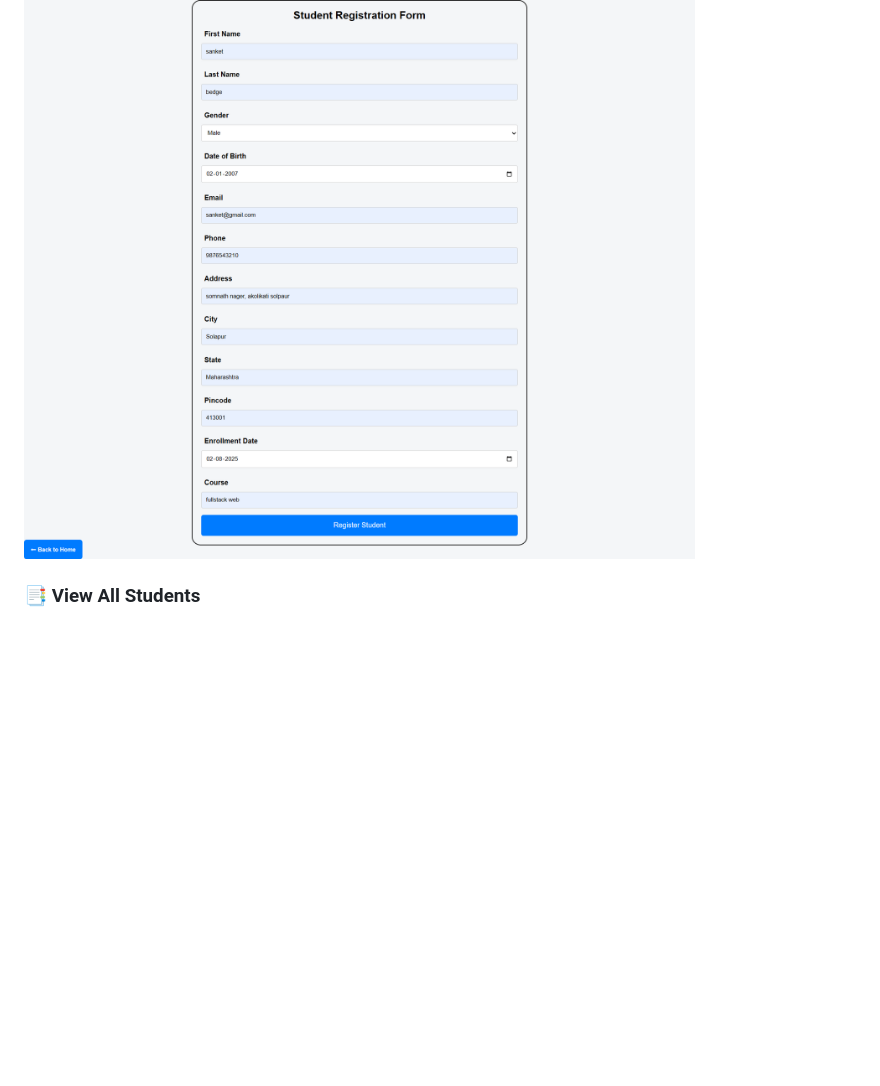
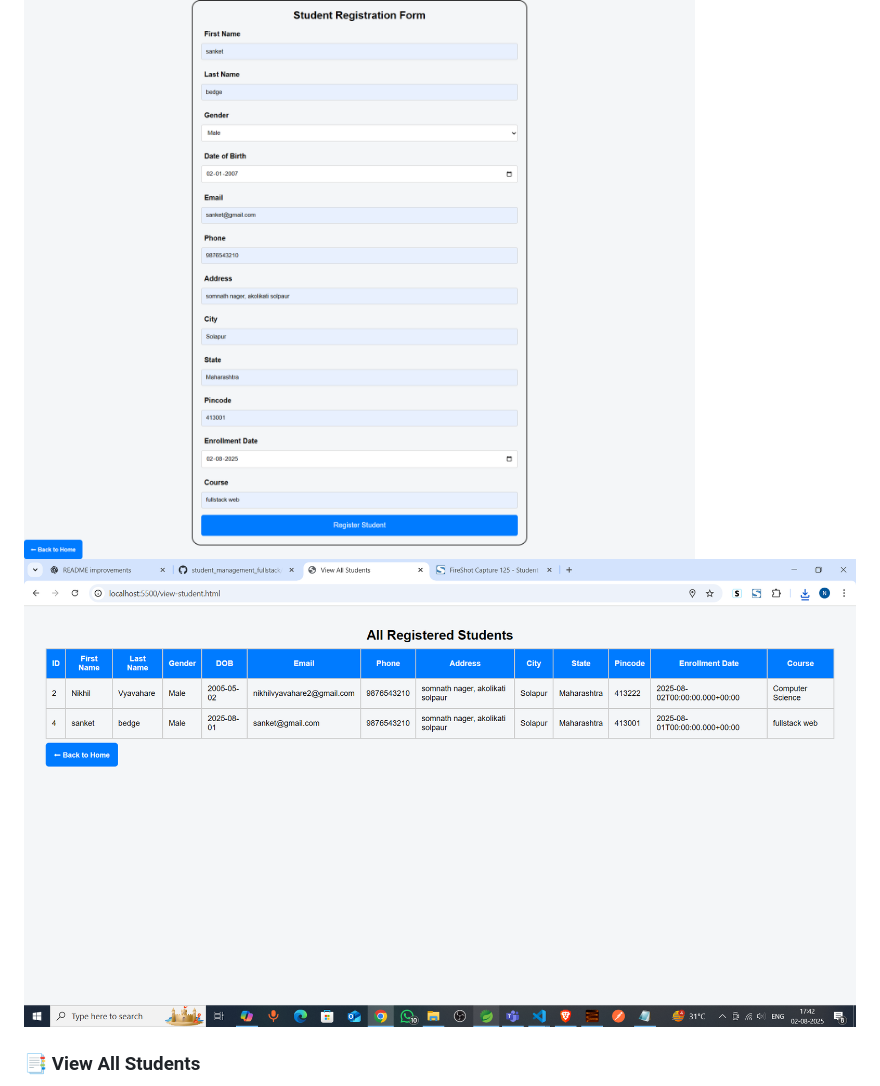
Before and after one commit to Nikhil-Vyavahare/student_management_fullstack, a Markdown page: README.md, the part around one of its changes. GitHub-like rendering; blank space fills up the shorter version.

```diff
--- a/README.md
+++ b/README.md
@@ -75,6 +75,7 @@ A simple web application for managing student data. Built using **Spring Boot**
 
 📋 **Register Students**
   ![Form Page](screenshots/form.png)
+  ![Form Page](screenshots/form2.png)
 
 ### 📑 View All Students
 ![View Page](screenshots/view.png)
```
Also changed, not shown: other parts of README.md (+1 -0 lines).
